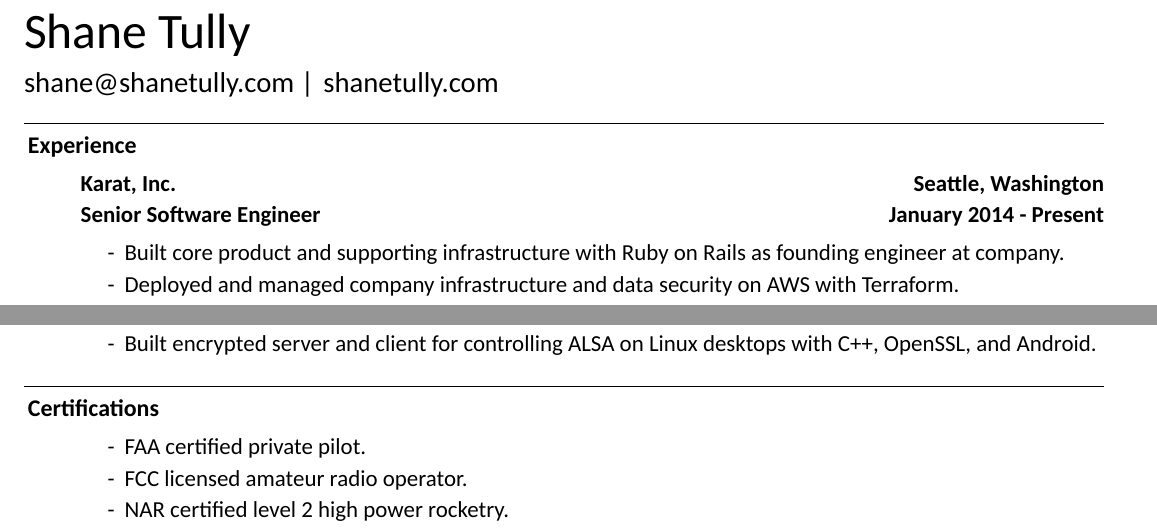
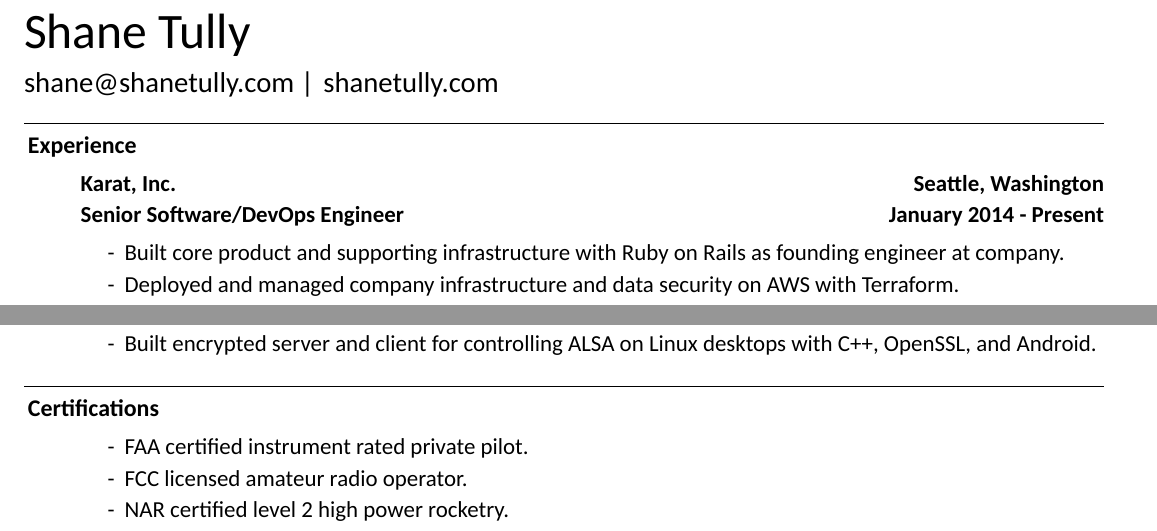
Before and after one commit to shanet/Resume, a LaTeX CV (resume.tex): two parts of the page, joined at a grey line, cut so that both start at the same text. Compiled offline with XeLaTeX; a missing font is replaced by an installed copy or a similar font.

Commit message:
add devops to title

```diff
--- a/resume.tex
+++ b/resume.tex
@@ -58,7 +58,7 @@
   \sectionrule{Experience}
 
   \begin{indentsection}
-    \job{Karat, Inc.}{Seattle, Washington}{Senior Software Engineer}{January 2014}{Present}
+    \job{Karat, Inc.}{Seattle, Washington}{Senior Software/DevOps Engineer}{January 2014}{Present}
     \begin{itemize}
       \item Built core product and supporting infrastructure with Ruby on Rails as founding engineer at company.
       \item Deployed and managed company infrastructure and data security on AWS with Terraform.
@@ -114,7 +114,7 @@
 
   \begin{indentsection}
     \begin{itemize}
-      \item FAA certified private pilot.
+      \item FAA certified instrument rated private pilot.
       \item FCC licensed amateur radio operator.
       \item NAR certified level 2 high power rocketry.
     \end{itemize}
```
